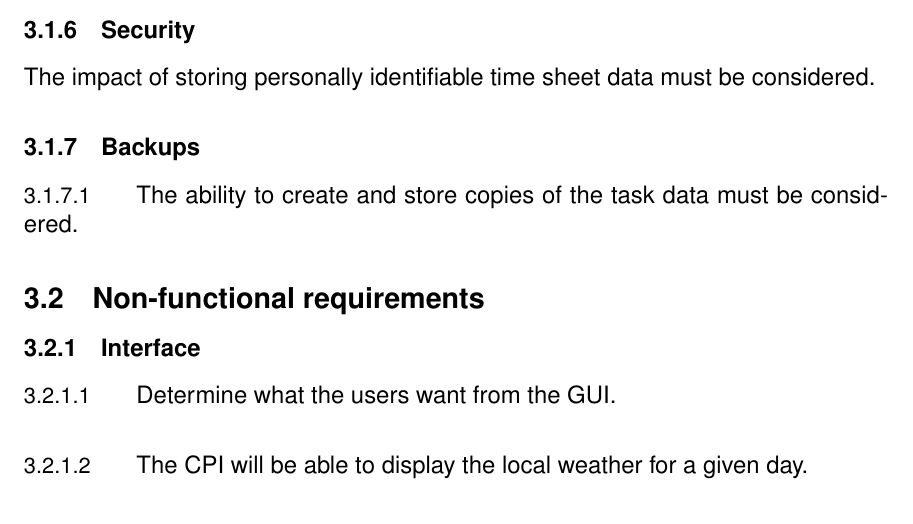
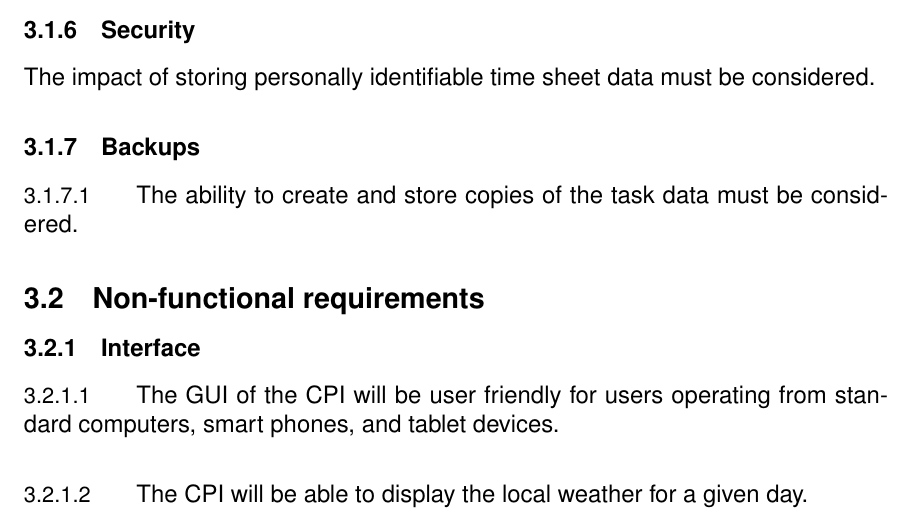
Before and after one commit to blake6489/Community-Project-Tracking, a LaTeX document (SRD/SRD.tex): part of page 6 of 7, cut so that both start at the same text. Compiled offline with pdfLaTeX.

Commit message:
fixed a link issue with the priority list and changed 3.2.1.1

```diff
--- a/SRD/SRD.tex
+++ b/SRD/SRD.tex
@@ -214,7 +214,7 @@ The impact of storing personally identifiable time sheet data must be considered
 
 \subsection{Non-functional requirements}
 \subsubsection{Interface}\label{sec:Interface}
-\paragraph{} Determine what the users want from the GUI.
+\paragraph{} The GUI of the CPI will be user friendly for users operating from standard computers, smart phones, and tablet devices.
 \paragraph{} The CPI will be able to display the local weather for a given day.
 
 \subsubsection{Platform}\label{sec:Platform}
```
Also changed, not shown: SRD/SRD.tex (2 more changed lines).
